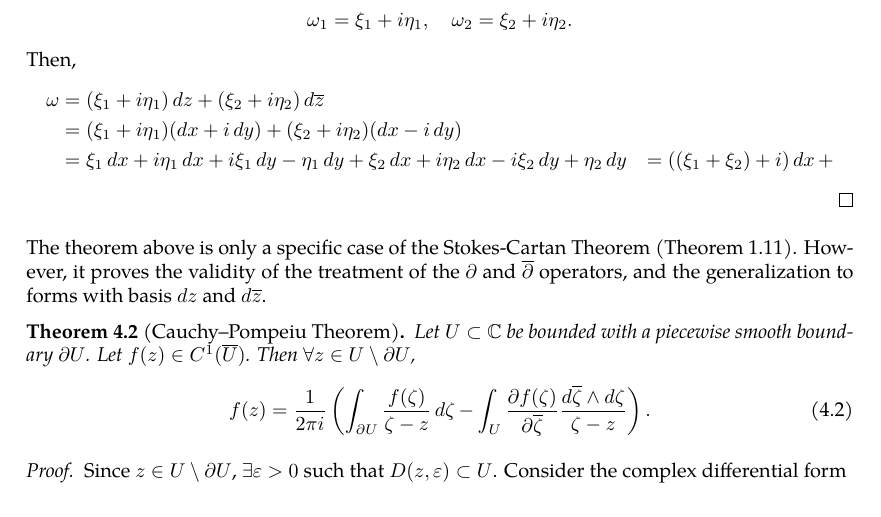
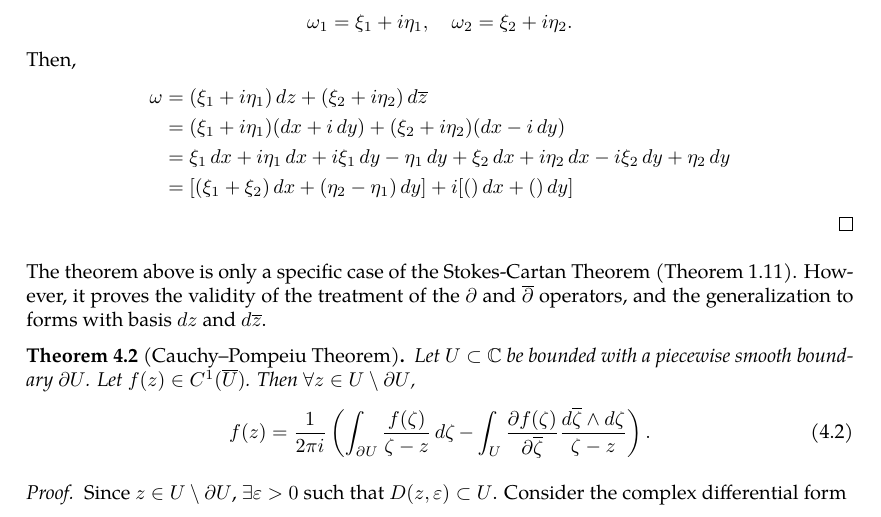
Before and after one commit to slipperking/complex-analysis-latex, a LaTeX document (main.tex): part of page 11 of 13, cut so that both start at the same text. Compiled offline with pdfLaTeX.

Commit message:
overleaf_to_git (Mon May 19 11:38:22 2025 -0700): update main.tex from r2398 to r2414

```diff
--- a/main.tex
+++ b/main.tex
@@ -58,6 +58,9 @@
 \DeclarePairedDelimiter{\paren}{(}{)}
 \let\parendefault\paren
 \renewcommand{\paren}{\parendefault*}
+\DeclarePairedDelimiter{\brackets}{[}{]}
+\let\bracketsdefault\brackets
+\renewcommand{\brackets}{\bracketsdefault*}
 \newcommand{\riemannsphere}{\widehat{\mathbb{C}}}
 
 \begin{document}
@@ -299,8 +302,8 @@ Analogous to the real case, a 0-form is defined as a scalar-valued function in t
     \begin{align*}
         \omega&=\paren{\xi_1+i\eta_1}\ddz+\paren{\xi_2+i\eta_2}\dd{\overline{z}}\\
         &=\paren{\xi_1+i\eta_1}\paren{\ddx+i\ddy}+\paren{\xi_2+i\eta_2}\paren{\ddx-i\ddy}\\
-        &=\xi_1\ddx+i\eta_1\ddx+i\xi_1\ddy-\eta_1\ddy+\xi_2\ddx+i\eta_2\ddx-i\xi_2\ddy+\eta_2\ddy
-        &=\paren{\paren{\xi_1+\xi_2}+i{}}\ddx+
+        &=\xi_1\ddx+i\eta_1\ddx+i\xi_1\ddy-\eta_1\ddy+\xi_2\ddx+i\eta_2\ddx-i\xi_2\ddy+\eta_2\ddy\\
+        &=\brackets{\paren{\xi_1+\xi_2}\ddx+\paren{\eta_2-\eta_1}\ddy}+i\brackets{\paren{}\ddx+\paren{}\ddy}
     \end{align*}
 \end{proof}
 The theorem above is only a specific case of the Stokes-Cartan Theorem (\autoref{thm:stokescartan}). However, it proves the validity of the treatment of the \(\partial\) and \(\overline{\partial}\) operators, and the generalization to forms with basis \(\ddz\) and \(\dd{\overline{z}}\).
```
